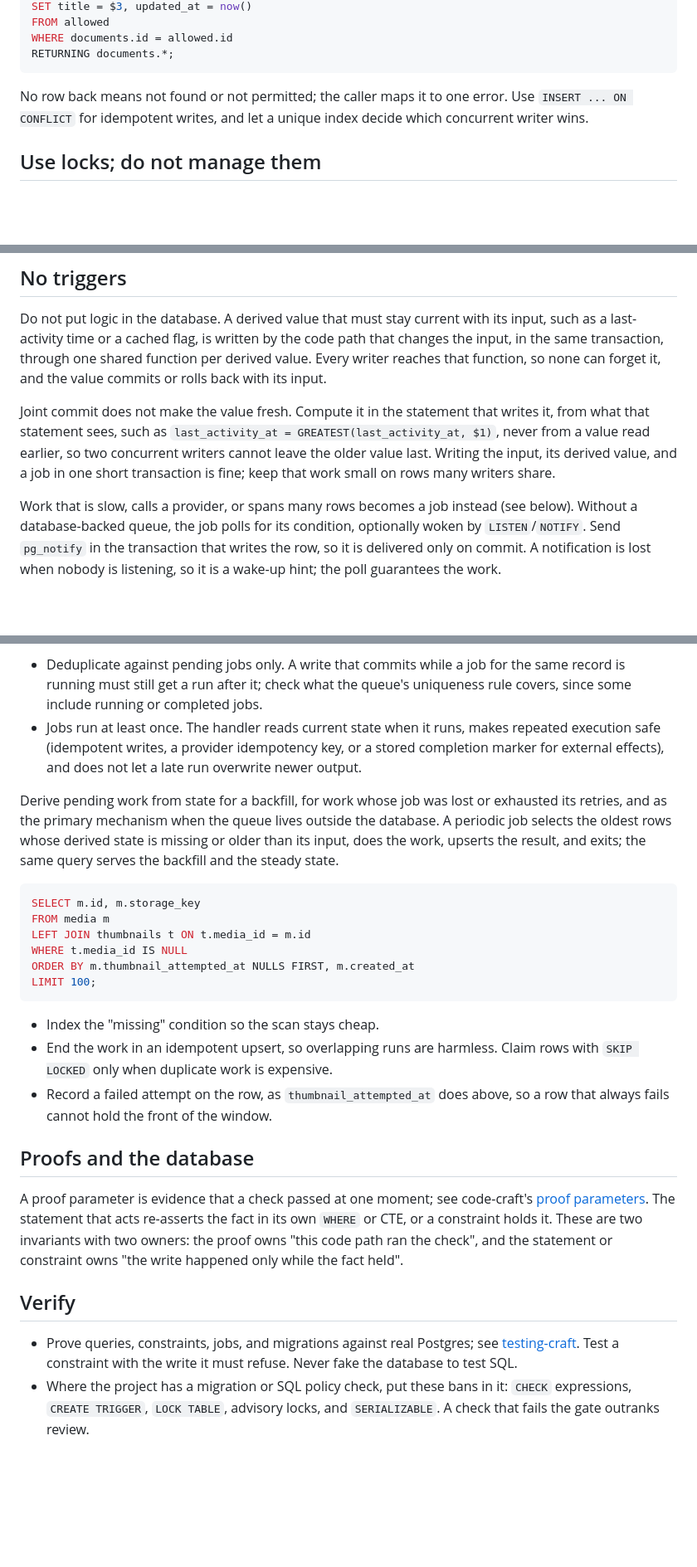
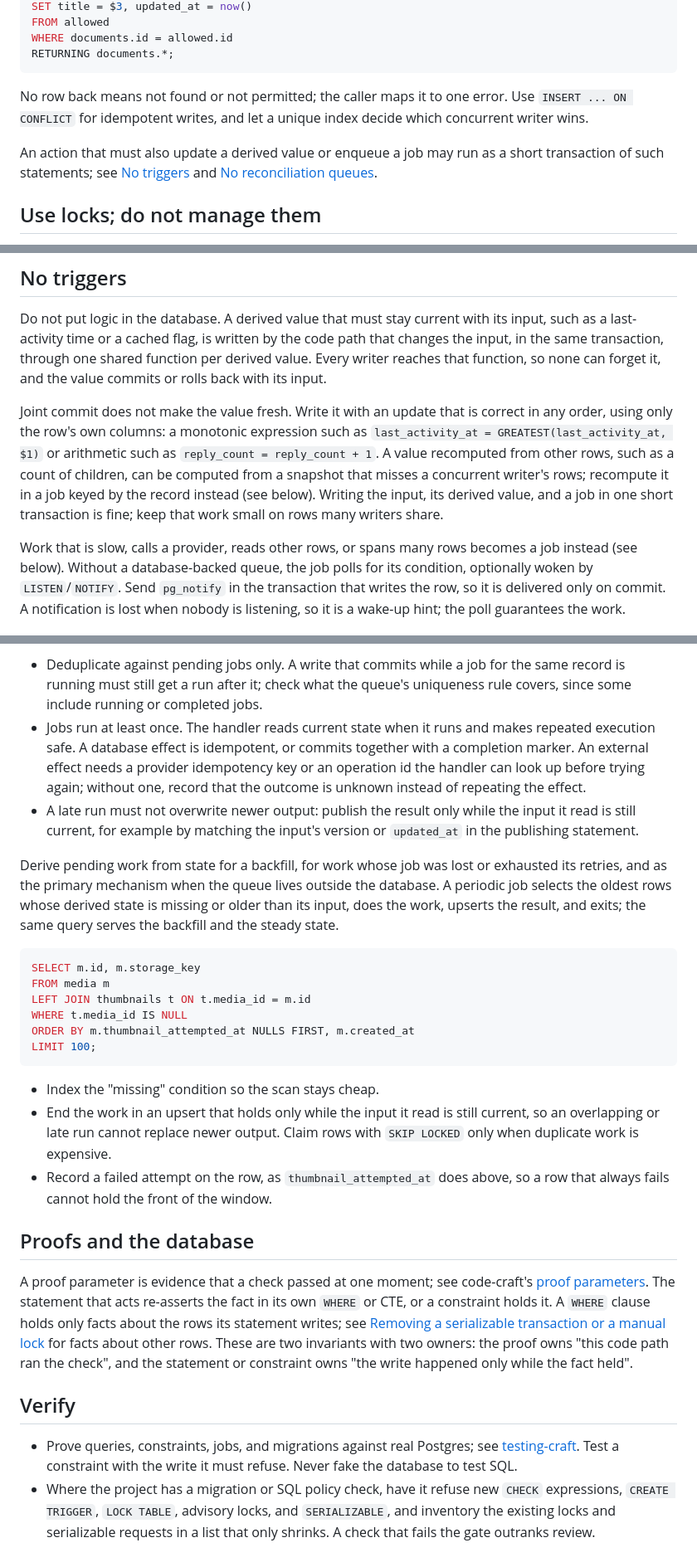
Before and after one commit to jssblck/agents, a Markdown page: skills/database-craft/SKILL.md, 3 parts joined by grey strips. Shown at 83% size. Rendered like a GitHub page; blank space fills up the shorter version.

Commit message:
Make derived values, retries, and recovery safe under concurrency
Derived values are written with order-independent updates on the row's own
columns; values recomputed from other rows move to a keyed job. External
effects need a provider idempotency key or a lookup before retrying. Jobs
and recovery publish only while the input they read is still current. The
single-statement rule names the short-transaction exception, existing
SERIALIZABLE requests stay until a restructuring replaces them, and policy
checks ratchet existing locks rather than banning them outright.

Co-Authored-By: Claude Opus 5.5 <noreply@anthropic.com>

````diff
--- a/skills/database-craft/SKILL.md
+++ b/skills/database-craft/SKILL.md
@@ -61,6 +61,10 @@ No row back means not found or not permitted; the caller maps it to one error.
 Use `INSERT ... ON CONFLICT` for idempotent writes, and let a unique index decide
 which concurrent writer wins.
 
+An action that must also update a derived value or enqueue a job may run as a
+short transaction of such statements; see [No triggers](#no-triggers) and
+[No reconciliation queues](#no-reconciliation-queues).
+
 ## Use locks; do not manage them
 
 Locking is how a relational database works, and designing around it is
@@ -157,15 +163,17 @@ path that changes the input, in the same transaction, through one shared
 function per derived value. Every writer reaches that function, so none can
 forget it, and the value commits or rolls back with its input.
 
-Joint commit does not make the value fresh. Compute it in the statement that
-writes it, from what that statement sees, such as
-`last_activity_at = GREATEST(last_activity_at, $1)`, never from a value read
-earlier, so two concurrent writers cannot leave the older value last. Writing
-the input, its derived value, and a job in one short transaction is fine; keep
-that work small on rows many writers share.
+Joint commit does not make the value fresh. Write it with an update that is
+correct in any order, using only the row's own columns: a monotonic expression
+such as `last_activity_at = GREATEST(last_activity_at, $1)` or arithmetic such as
+`reply_count = reply_count + 1`. A value recomputed from other rows, such as a
+count of children, can be computed from a snapshot that misses a concurrent
+writer's rows; recompute it in a job keyed by the record instead (see below).
+Writing the input, its derived value, and a job in one short transaction is
+fine; keep that work small on rows many writers share.
 
-Work that is slow, calls a provider, or spans many rows becomes a job instead
-(see below). Without a database-backed queue, the job polls for its condition,
+Work that is slow, calls a provider, reads other rows, or spans many rows
+becomes a job instead (see below). Without a database-backed queue, the job polls for its condition,
 optionally woken by `LISTEN`/`NOTIFY`. Send `pg_notify` in the transaction that
 writes the row, so it is delivered only on commit. A notification is lost when
 nobody is listening, so it is a wake-up hint; the poll guarantees the work.
@@ -184,10 +192,14 @@ record it acts on, so repeated writes collapse into one pending job.
 - Deduplicate against pending jobs only. A write that commits while a job for the
   same record is running must still get a run after it; check what the queue's
   uniqueness rule covers, since some include running or completed jobs.
-- Jobs run at least once. The handler reads current state when it runs, makes
-  repeated execution safe (idempotent writes, a provider idempotency key, or a
-  stored completion marker for external effects), and does not let a late run
-  overwrite newer output.
+- Jobs run at least once. The handler reads current state when it runs and makes
+  repeated execution safe. A database effect is idempotent, or commits together
+  with a completion marker. An external effect needs a provider idempotency key
+  or an operation id the handler can look up before trying again; without one,
+  record that the outcome is unknown instead of repeating the effect.
+- A late run must not overwrite newer output: publish the result only while the
+  input it read is still current, for example by matching the input's version or
+  `updated_at` in the publishing statement.
 
 Derive pending work from state for a backfill, for work whose job was lost or
 exhausted its retries, and as the primary mechanism when the queue lives outside
@@ -205,8 +217,9 @@ LIMIT 100;
 ```
 
 - Index the "missing" condition so the scan stays cheap.
-- End the work in an idempotent upsert, so overlapping runs are harmless. Claim
-  rows with `SKIP LOCKED` only when duplicate work is expensive.
+- End the work in an upsert that holds only while the input it read is still
+  current, so an overlapping or late run cannot replace newer output. Claim rows
+  with `SKIP LOCKED` only when duplicate work is expensive.
 - Record a failed attempt on the row, as `thumbnail_attempted_at` does above, so
   a row that always fails cannot hold the front of the window.
 
@@ -215,7 +228,9 @@ LIMIT 100;
 A proof parameter is evidence that a check passed at one moment; see code-craft's
 [proof parameters](../code-craft/principles/proof-parameters.md). The statement
 that acts re-asserts the fact in its own `WHERE` or CTE, or a constraint holds
-it. These are two invariants with two owners: the proof owns "this code path ran
+it. A `WHERE` clause holds only facts about the rows its statement writes; see
+[Removing a serializable transaction or a manual lock](#removing-a-serializable-transaction-or-a-manual-lock)
+for facts about other rows. These are two invariants with two owners: the proof owns "this code path ran
 the check", and the statement or constraint owns "the write happened only while
 the fact held".
 
@@ -224,6 +239,7 @@ the fact held".
 - Prove queries, constraints, jobs, and migrations against real Postgres; see
   [testing-craft](../testing-craft/SKILL.md). Test a constraint with the write it
   must refuse. Never fake the database to test SQL.
-- Where the project has a migration or SQL policy check, put these bans in it:
+- Where the project has a migration or SQL policy check, have it refuse new
   `CHECK` expressions, `CREATE TRIGGER`, `LOCK TABLE`, advisory locks, and
-  `SERIALIZABLE`. A check that fails the gate outranks review.
+  `SERIALIZABLE`, and inventory the existing locks and serializable requests in a
+  list that only shrinks. A check that fails the gate outranks review.
````
Also changed, not shown: other parts of skills/database-craft/SKILL.md (+7 -5 lines).
